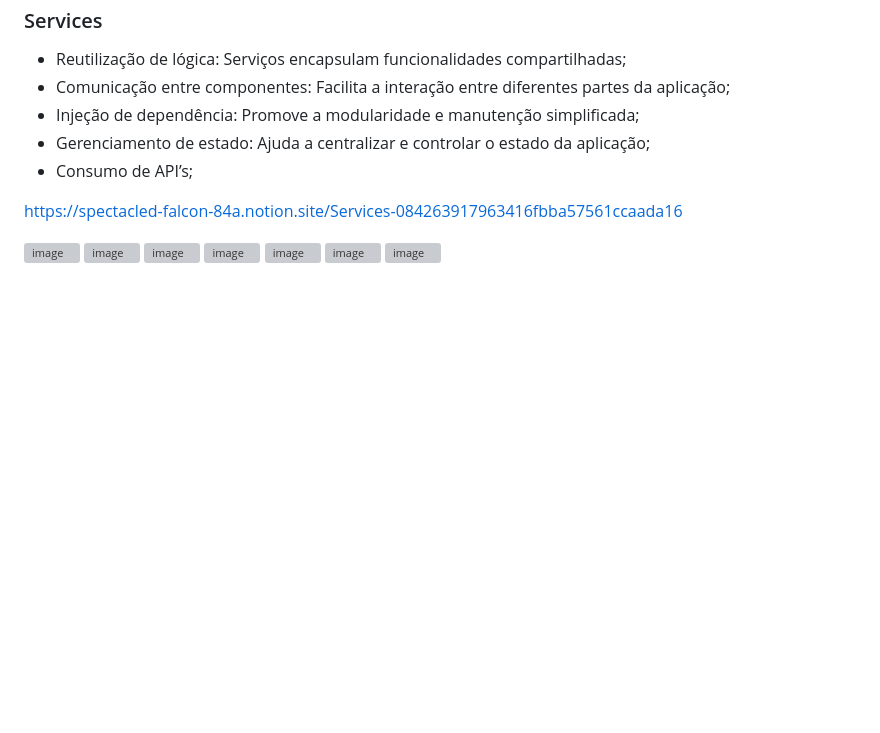
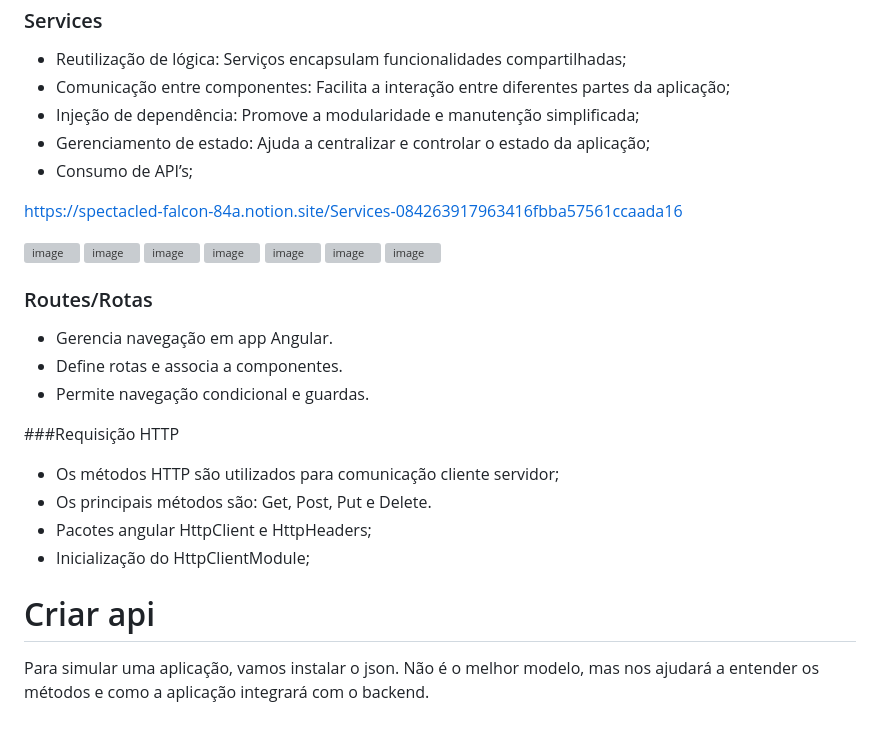
Before and after one commit to RafaelFCM/Microservices, a Markdown page: Apostilas/Angular/README.md, the part around the change. Rendered like a GitHub page; blank space fills up the shorter version; grey boxes are pictures that could not be loaded.

```diff
--- a/Apostilas/Angular/README.md
+++ b/Apostilas/Angular/README.md
@@ -160,3 +160,22 @@ https://spectacled-falcon-84a.notion.site/Services-084263917963416fbba57561ccaad
 ![image](https://github.com/RafaelFCM/Microservices/assets/100213402/7595708a-f2e1-45ae-b17d-7ec44679e2fa)
 ![image](https://github.com/RafaelFCM/Microservices/assets/100213402/0322107e-efa9-4120-af0f-c1e1490af5c8)
 ![image](https://github.com/RafaelFCM/Microservices/assets/100213402/b7ffc2e5-f44b-439b-8f7f-88d5af7fa0a3)
+
+
+### Routes/Rotas
+- Gerencia navegação em app Angular.
+- Define rotas e associa a componentes.
+- Permite navegação condicional e guardas.
+
+
+
+
+###Requisição HTTP
+- Os métodos HTTP são utilizados para comunicação cliente servidor;
+- Os principais métodos são: Get, Post, Put e Delete.
+- Pacotes angular HttpClient e HttpHeaders;
+- Inicialização do HttpClientModule;
+
+# Criar api
+
+Para simular uma aplicação, vamos instalar o json. Não é o melhor modelo, mas nos ajudará a entender os métodos e como a aplicação integrará com o backend.
```
